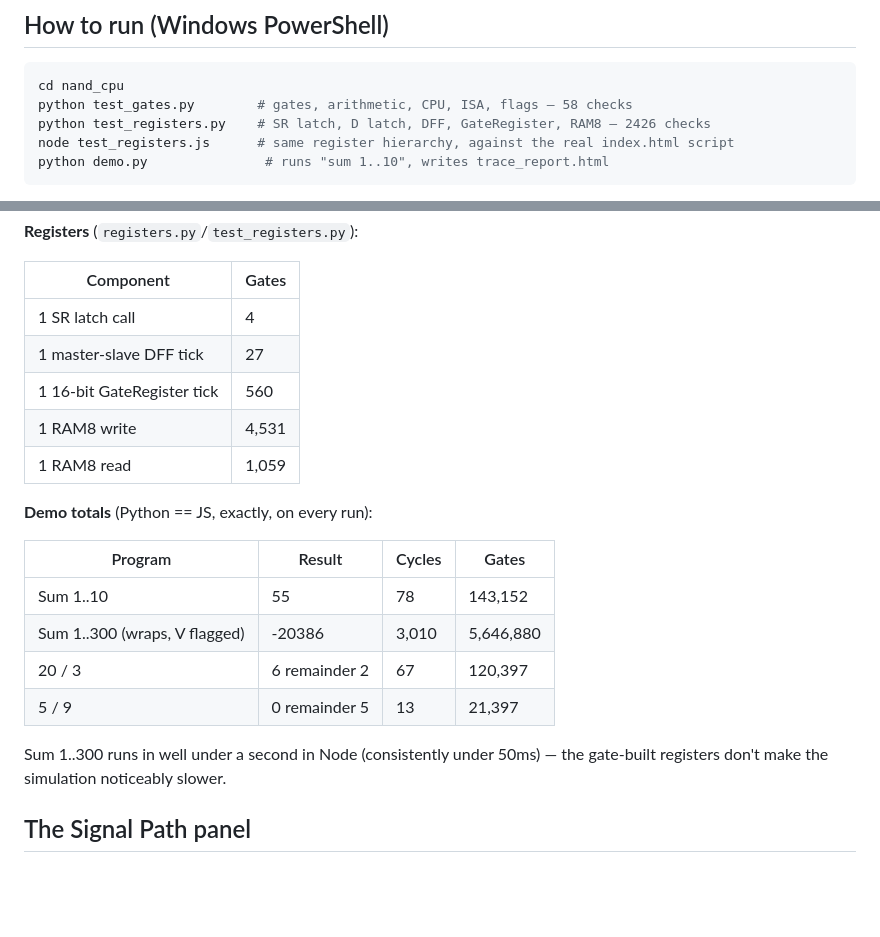
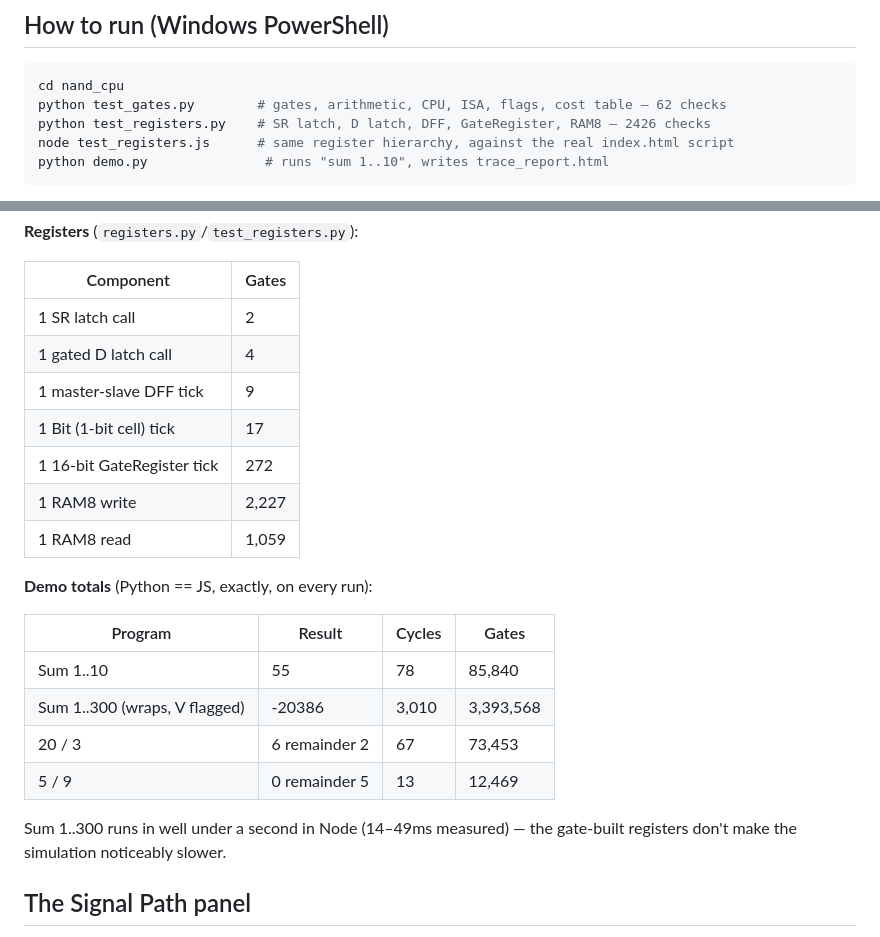
Before and after one commit to aakashsivakumar20/nand-to-cpu-, a Markdown page: README.md, 2 parts joined by grey strips. Rendered like a GitHub page; blank space fills up the shorter version.

````diff
--- a/README.md
+++ b/README.md
@@ -40,7 +40,7 @@ both.
 
 ```powershell
 cd nand_cpu
-python test_gates.py        # gates, arithmetic, CPU, ISA, flags — 58 checks
+python test_gates.py        # gates, arithmetic, CPU, ISA, flags, cost table — 62 checks
 python test_registers.py    # SR latch, D latch, DFF, GateRegister, RAM8 — 2426 checks
 node test_registers.js      # same register hierarchy, against the real index.html script
 python demo.py               # runs "sum 1..10", writes trace_report.html
@@ -139,23 +159,25 @@ values; only branches have a taken/not-taken split):
 
 | Component | Gates |
 |---|---|
-| 1 SR latch call | 4 |
-| 1 master-slave DFF tick | 27 |
-| 1 16-bit GateRegister tick | 560 |
-| 1 RAM8 write | 4,531 |
+| 1 SR latch call | 2 |
+| 1 gated D latch call | 4 |
+| 1 master-slave DFF tick | 9 |
+| 1 Bit (1-bit cell) tick | 17 |
+| 1 16-bit GateRegister tick | 272 |
+| 1 RAM8 write | 2,227 |
 | 1 RAM8 read | 1,059 |
 
 **Demo totals** (Python == JS, exactly, on every run):
 
 | Program | Result | Cycles | Gates |
 |---|---|---|---|
-| Sum 1..10 | 55 | 78 | 143,152 |
-| Sum 1..300 (wraps, V flagged) | -20386 | 3,010 | 5,646,880 |
-| 20 / 3 | 6 remainder 2 | 67 | 120,397 |
-| 5 / 9 | 0 remainder 5 | 13 | 21,397 |
+| Sum 1..10 | 55 | 78 | 85,840 |
+| Sum 1..300 (wraps, V flagged) | -20386 | 3,010 | 3,393,568 |
+| 20 / 3 | 6 remainder 2 | 67 | 73,453 |
+| 5 / 9 | 0 remainder 5 | 13 | 12,469 |
 
-Sum 1..300 runs in well under a second in Node (consistently under 50ms) — the
-gate-built registers don't make the simulation noticeably slower.
+Sum 1..300 runs in well under a second in Node (14–49ms measured) — the gate-built
+registers don't make the simulation noticeably slower.
 
 ## The Signal Path panel
 
````
Also changed, not shown: other parts of README.md (+45 -25 lines).
